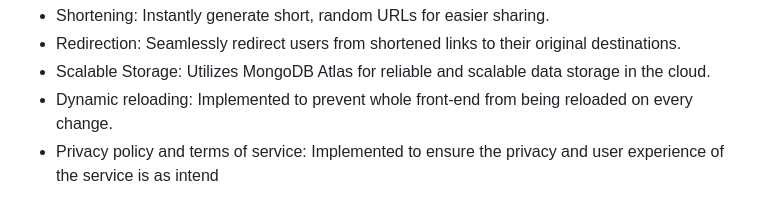
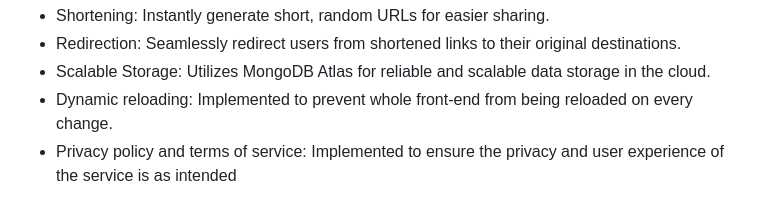
Before and after one commit to f4rys/save-some-space, a Markdown page: README.md, the part around one of its changes. Rendered like a GitHub page.

```diff
--- a/README.md
+++ b/README.md
@@ -29,7 +27,7 @@ _save some space._ is a minimalist URL shortening service built with: Vite, Reac
 - Redirection: Seamlessly redirect users from shortened links to their original destinations.
 - Scalable Storage: Utilizes MongoDB Atlas for reliable and scalable data storage in the cloud.
 - Dynamic reloading: Implemented to prevent whole front-end from being reloaded on every change.
-- Privacy policy and terms of service: Implemented to ensure the privacy and user experience of the service is as intend
+- Privacy policy and terms of service: Implemented to ensure the privacy and user experience of the service is as intended
 
 </br>
 
```
Also changed, not shown: other parts of README.md (+1 -3 lines).
